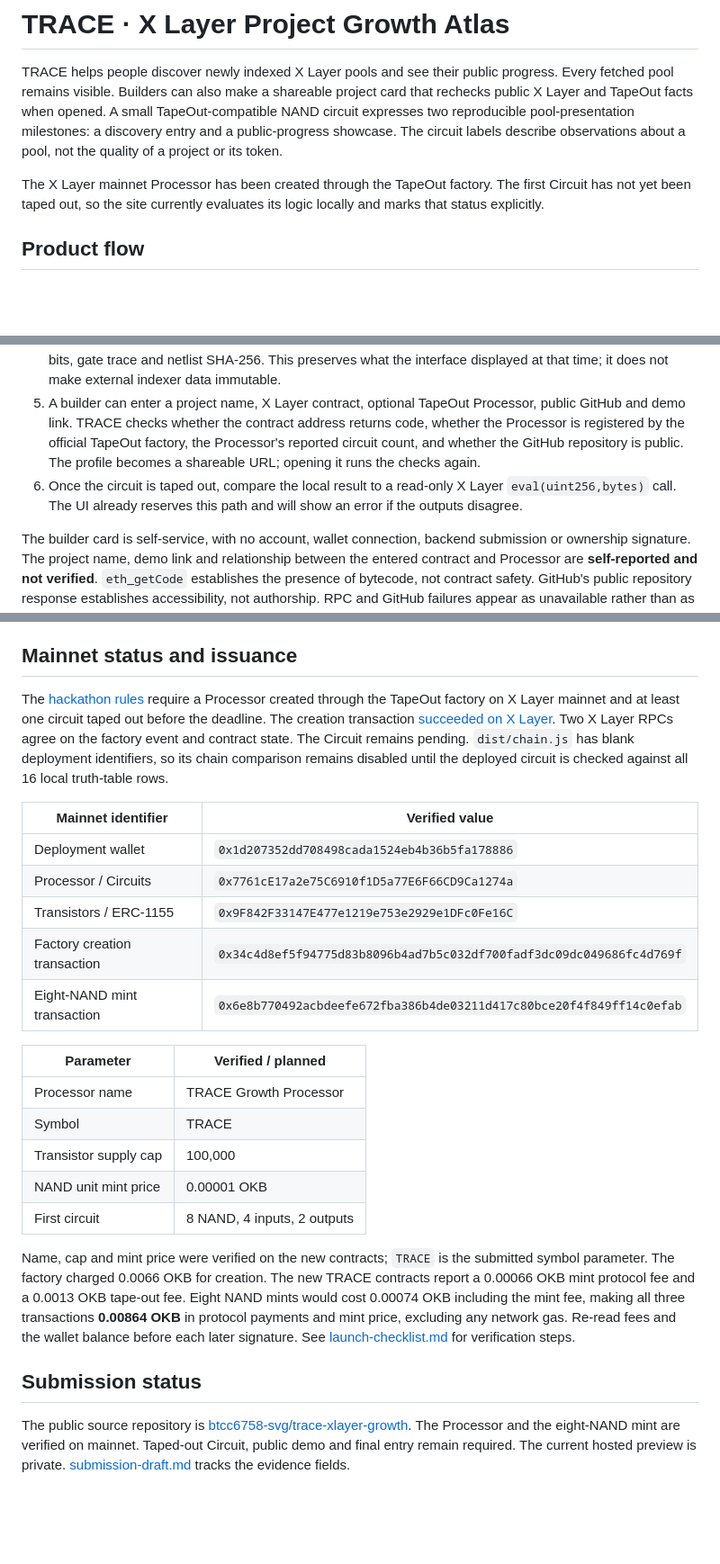
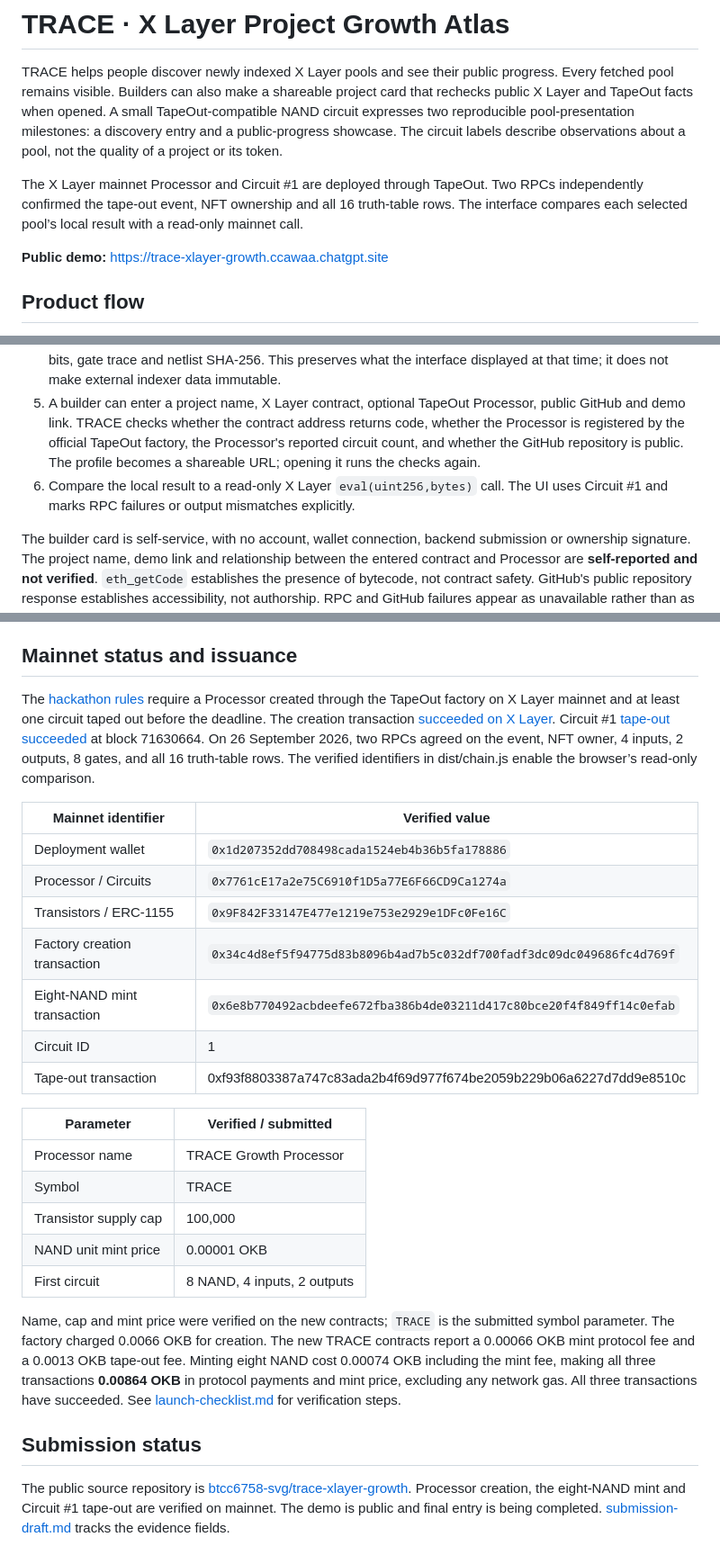
Before and after one commit to btcc6758-svg/trace-xlayer-growth, a Markdown page: README.md, 3 parts joined by grey strips. Shown at 90% size. Drawn GitHub-style; blank space fills up the shorter version.

Commit message:
Record verified Circuit #1 and public demo

```diff
--- a/README.md
+++ b/README.md
@@ -2,7 +2,9 @@
 
 TRACE helps people discover newly indexed X Layer pools and see their public progress. Every fetched pool remains visible. Builders can also make a shareable project card that rechecks public X Layer and TapeOut facts when opened. A small TapeOut-compatible NAND circuit expresses two reproducible pool-presentation milestones: a discovery entry and a public-progress showcase. The circuit labels describe observations about a pool, not the quality of a project or its token.
 
-The X Layer mainnet Processor has been created through the TapeOut factory. The first Circuit has not yet been taped out, so the site currently evaluates its logic locally and marks that status explicitly.
+The X Layer mainnet Processor and Circuit #1 are deployed through TapeOut. Two RPCs independently confirmed the tape-out event, NFT ownership and all 16 truth-table rows. The interface compares each selected pool’s local result with a read-only mainnet call.
+
+**Public demo:** https://trace-xlayer-growth.ccawaa.chatgpt.site
 
 ## Product flow
 
@@ -11,7 +13,7 @@ The X Layer mainnet Processor has been created through the TapeOut factory. The
 3. Explain the pool's creation time, estimated USD reserve, reported 24-hour volume and buy/sell counts. Show exactly which inputs and NAND gates produced its presentation stage.
 4. Download a JSON snapshot with the observed fields, source page and time, policy thresholds, input/output bits, gate trace and netlist SHA-256. This preserves what the interface displayed at that time; it does not make external indexer data immutable.
 5. A builder can enter a project name, X Layer contract, optional TapeOut Processor, public GitHub and demo link. TRACE checks whether the contract address returns code, whether the Processor is registered by the official TapeOut factory, the Processor's reported circuit count, and whether the GitHub repository is public. The profile becomes a shareable URL; opening it runs the checks again.
-6. Once the circuit is taped out, compare the local result to a read-only X Layer `eval(uint256,bytes)` call. The UI already reserves this path and will show an error if the outputs disagree.
+6. Compare the local result to a read-only X Layer `eval(uint256,bytes)` call. The UI uses Circuit #1 and marks RPC failures or output mismatches explicitly.
 
 The builder card is self-service, with no account, wallet connection, backend submission or ownership signature. The project name, demo link and relationship between the entered contract and Processor are **self-reported and not verified**. `eth_getCode` establishes the presence of bytecode, not contract safety. GitHub's public repository response establishes accessibility, not authorship. RPC and GitHub failures appear as unavailable rather than as proof of absence; the card identifies a GitHub API rate limit separately. The share URL contains the entered public fields, and no centralized project directory stores it yet.
 
@@ -57,7 +59,7 @@ Use `node scripts/verify-mint.mjs --tx <mint transaction> --wallet <deployment w
 
 ## Mainnet status and issuance
 
-The [hackathon rules](https://ignix.bot/x_campaign) require a Processor created through the TapeOut factory on X Layer mainnet and at least one circuit taped out before the deadline. The creation transaction [succeeded on X Layer](https://www.oklink.com/xlayer/tx/0x34c4d8ef5f94775d83b8096b4ad7b5c032df700fadf3dc09dc049686fc4d769f). Two X Layer RPCs agree on the factory event and contract state. The Circuit remains pending. `dist/chain.js` has blank deployment identifiers, so its chain comparison remains disabled until the deployed circuit is checked against all 16 local truth-table rows.
+The [hackathon rules](https://ignix.bot/x_campaign) require a Processor created through the TapeOut factory on X Layer mainnet and at least one circuit taped out before the deadline. The creation transaction [succeeded on X Layer](https://www.oklink.com/xlayer/tx/0x34c4d8ef5f94775d83b8096b4ad7b5c032df700fadf3dc09dc049686fc4d769f). Circuit #1 [tape-out succeeded](https://www.oklink.com/xlayer/tx/0xf93f8803387a747c83ada2b4f69d977f674be2059b229b06a6227d7dd9e8510c) at block 71630664. On 26 September 2026, two RPCs agreed on the event, NFT owner, 4 inputs, 2 outputs, 8 gates, and all 16 truth-table rows. The verified identifiers in dist/chain.js enable the browser’s read-only comparison.
 
 | Mainnet identifier | Verified value |
 | --- | --- |
@@ -66,8 +68,10 @@ The [hackathon rules](https://ignix.bot/x_campaign) require a Processor created
 | Transistors / ERC-1155 | `0x9F842F33147E477e1219e753e2929e1DFc0Fe16C` |
 | Factory creation transaction | `0x34c4d8ef5f94775d83b8096b4ad7b5c032df700fadf3dc09dc049686fc4d769f` |
 | Eight-NAND mint transaction | `0x6e8b770492acbdeefe672fba386b4de03211d417c80bce20f4f849ff14c0efab` |
+| Circuit ID | 1 |
+| Tape-out transaction | 0xf93f8803387a747c83ada2b4f69d977f674be2059b229b06a6227d7dd9e8510c |
 
-| Parameter             | Verified / planned          |
+| Parameter             | Verified / submitted          |
 | --------------------- | --------------------------- |
 | Processor name        | TRACE Growth Processor      |
 | Symbol                | TRACE                       |
@@ -75,8 +79,8 @@ The [hackathon rules](https://ignix.bot/x_campaign) require a Processor created
 | NAND unit mint price  | 0.00001 OKB                 |
 | First circuit         | 8 NAND, 4 inputs, 2 outputs |
 
-Name, cap and mint price were verified on the new contracts; `TRACE` is the submitted symbol parameter. The factory charged 0.0066 OKB for creation. The new TRACE contracts report a 0.00066 OKB mint protocol fee and a 0.0013 OKB tape-out fee. Eight NAND mints would cost 0.00074 OKB including the mint fee, making all three transactions **0.00864 OKB** in protocol payments and mint price, excluding any network gas. Re-read fees and the wallet balance before each later signature. See [launch-checklist.md](launch-checklist.md) for verification steps.
+Name, cap and mint price were verified on the new contracts; `TRACE` is the submitted symbol parameter. The factory charged 0.0066 OKB for creation. The new TRACE contracts report a 0.00066 OKB mint protocol fee and a 0.0013 OKB tape-out fee. Minting eight NAND cost 0.00074 OKB including the mint fee, making all three transactions **0.00864 OKB** in protocol payments and mint price, excluding any network gas. All three transactions have succeeded. See [launch-checklist.md](launch-checklist.md) for verification steps.
 
 ## Submission status
 
-The public source repository is [btcc6758-svg/trace-xlayer-growth](https://github.com/btcc6758-svg/trace-xlayer-growth). The Processor and the eight-NAND mint are verified on mainnet. Taped-out Circuit, public demo and final entry remain required. The current hosted preview is private. [submission-draft.md](submission-draft.md) tracks the evidence fields.
+The public source repository is [btcc6758-svg/trace-xlayer-growth](https://github.com/btcc6758-svg/trace-xlayer-growth). Processor creation, the eight-NAND mint and Circuit #1 tape-out are verified on mainnet. The demo is public and final entry is being completed. [submission-draft.md](submission-draft.md) tracks the evidence fields.
```
